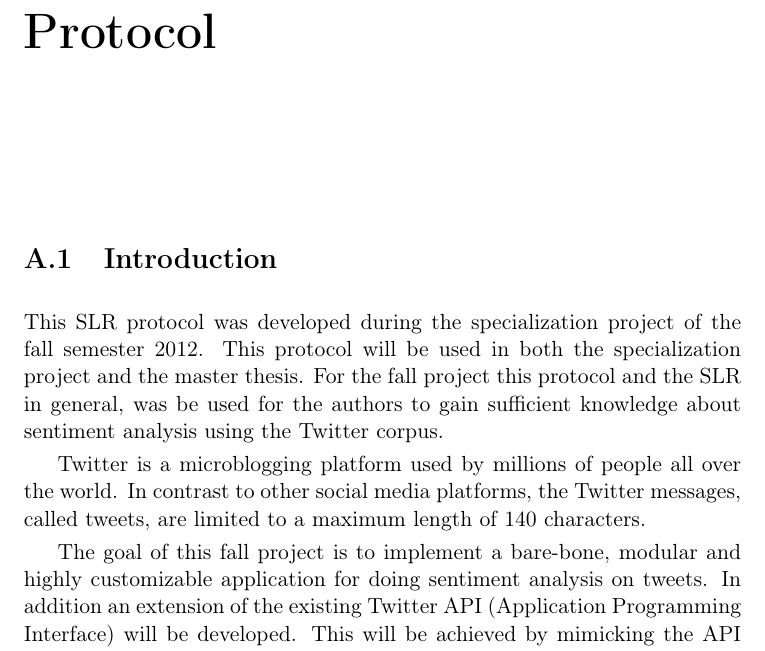
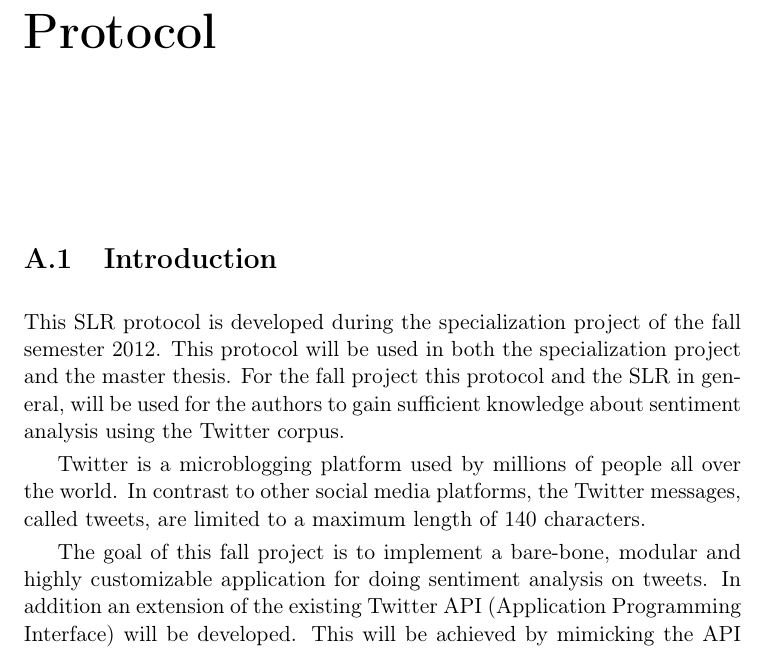
Before and after one commit to mikaelbr/tweetsa, a LaTeX thesis (fall_project/docs/report.tex, which reads fall_project/docs/SLRP.tex): part of page 49 of 52, cut so that both start at the same text. Compiled offline with pdfLaTeX.

Commit message:
Reverted some changes in the SLRP

```diff
--- a/fall_project/docs/SLRP.tex
+++ b/fall_project/docs/SLRP.tex
@@ -3,7 +3,7 @@
 
 \section{Introduction}
 
-This SLR protocol was developed during the specialization project of the fall semester 2012. This protocol will be used in both the specialization project and the master thesis. For the fall project this protocol and the SLR in general, was be used for the authors to gain sufficient knowledge about sentiment analysis using the Twitter corpus.
+This SLR protocol is developed during the specialization project of the fall semester 2012. This protocol will be used in both the specialization project and the master thesis. For the fall project this protocol and the SLR in general, will be used for the authors to gain sufficient knowledge about sentiment analysis using the Twitter corpus.
 
 Twitter is a microblogging platform used by millions of people all over the world. In contrast to other social media platforms, the Twitter messages, called tweets, are limited to a maximum length of 140 characters.
 
```
